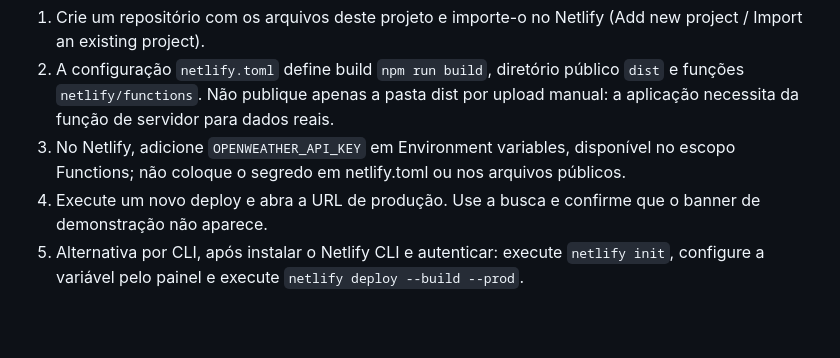
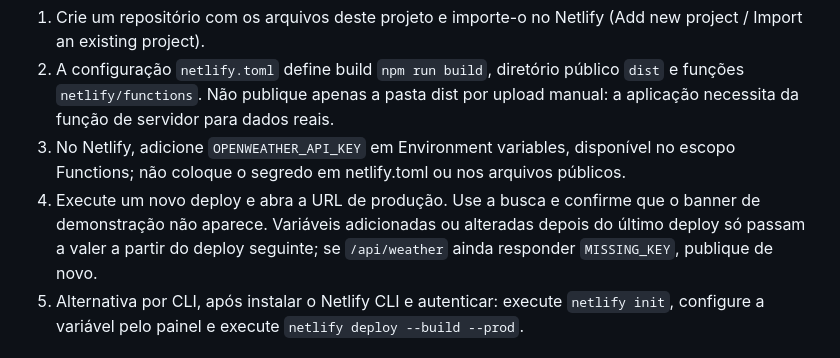
Before and after one commit to KeityMoraes/appclima, a Markdown page: README.md, the part around the change. GitHub-like rendering; blank space fills up the shorter version.

Commit message:
Reconsider variable addition (6abea4e227237d5952bf45b4)

```diff
--- a/README.md
+++ b/README.md
@@ -13,7 +13,7 @@ O projeto está preparado, mas a publicação exige uma conta Netlify autenticad
 1. Crie um repositório com os arquivos deste projeto e importe-o no Netlify (Add new project / Import an existing project).
 2. A configuração `netlify.toml` define build `npm run build`, diretório público `dist` e funções `netlify/functions`. Não publique apenas a pasta dist por upload manual: a aplicação necessita da função de servidor para dados reais.
 3. No Netlify, adicione `OPENWEATHER_API_KEY` em Environment variables, disponível no escopo Functions; não coloque o segredo em netlify.toml ou nos arquivos públicos.
-4. Execute um novo deploy e abra a URL de produção. Use a busca e confirme que o banner de demonstração não aparece.
+4. Execute um novo deploy e abra a URL de produção. Use a busca e confirme que o banner de demonstração não aparece. Variáveis adicionadas ou alteradas depois do último deploy só passam a valer a partir do deploy seguinte; se `/api/weather` ainda responder `MISSING_KEY`, publique de novo.
 5. Alternativa por CLI, após instalar o Netlify CLI e autenticar: execute `netlify init`, configure a variável pelo painel e execute `netlify deploy --build --prod`.
 
 ## Funcionalidades e critérios
```
